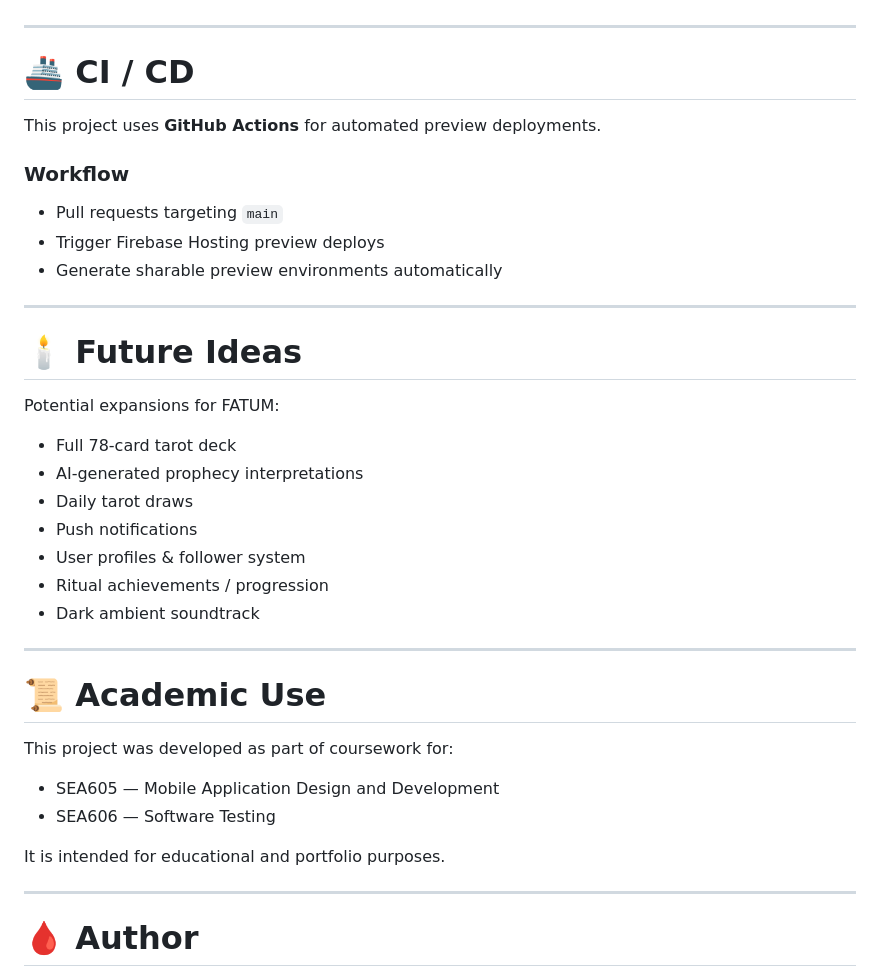
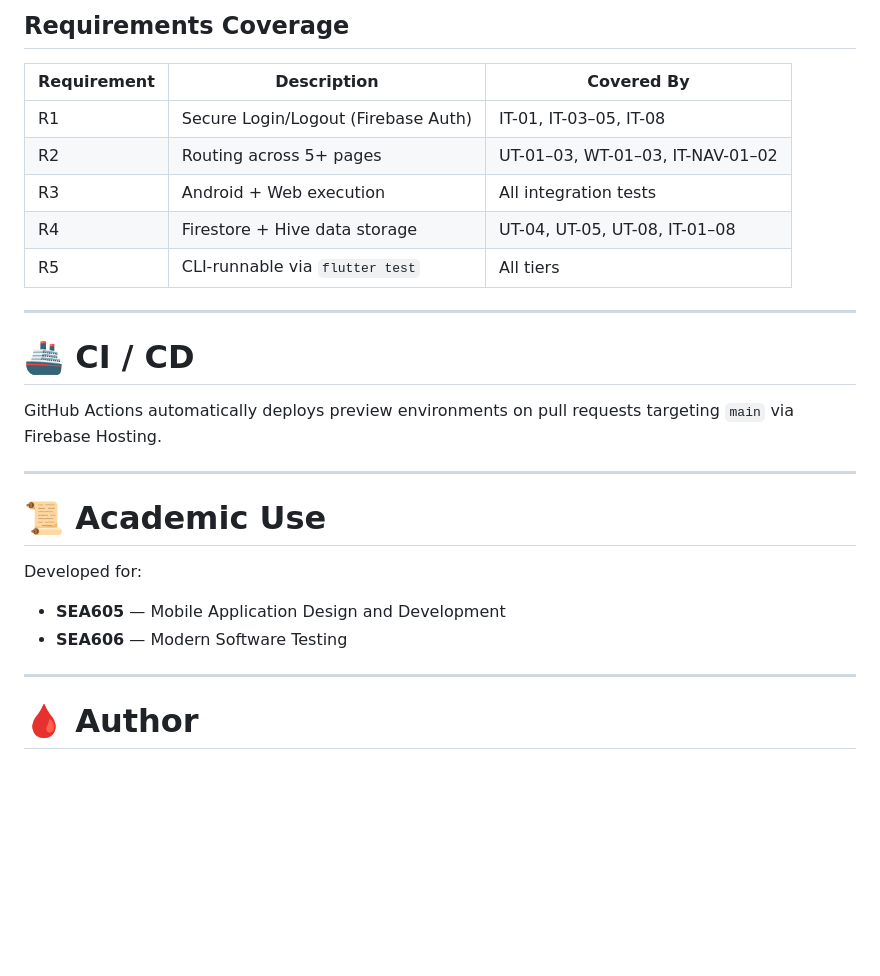
Before and after one commit to ChommakornS/SEA605-606-Fatum-App, a Markdown page: README.md, the part around one of its changes. GitHub-like rendering; blank space fills up the shorter version.

```diff
--- a/README.md
+++ b/README.md
@@ -245,39 +251,26 @@ FATUM explores:
+## Requirements Coverage
+
+| Requirement | Description | Covered By |
+|---|---|---|
+| R1 | Secure Login/Logout (Firebase Auth) | IT-01, IT-03–05, IT-08 |
+| R2 | Routing across 5+ pages | UT-01–03, WT-01–03, IT-NAV-01–02 |
+| R3 | Android + Web execution | All integration tests |
+| R4 | Firestore + Hive data storage | UT-04, UT-05, UT-08, IT-01–08 |
+| R5 | CLI-runnable via `flutter test` | All tiers |
 
 ---
 
 # 🚢 CI / CD
 
-This project uses **GitHub Actions** for automated preview deployments.
-
-### Workflow
-- Pull requests targeting `main`
-- Trigger Firebase Hosting preview deploys
-- Generate sharable preview environments automatically
-
----
-
-# 🕯 Future Ideas
-
-Potential expansions for FATUM:
-
-- Full 78-card tarot deck
-- AI-generated prophecy interpretations
-- Daily tarot draws
-- Push notifications
-- User profiles & follower system
-- Ritual achievements / progression
-- Dark ambient soundtrack
+GitHub Actions automatically deploys preview environments on pull requests targeting `main` via Firebase Hosting.
 
 ---
 
 # 📜 Academic Use
 
-This project was developed as part of coursework for:
-
-- SEA605 — Mobile Application Design and Development
-- SEA606 — Software Testing
-
-It is intended for educational and portfolio purposes.
+Developed for:
+- **SEA605** — Mobile Application Design and Development
+- **SEA606** — Modern Software Testing
 
 ---
 
```
Also changed, not shown: other parts of README.md (+55 -49 lines).
